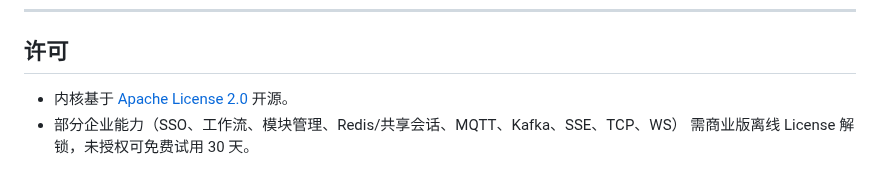
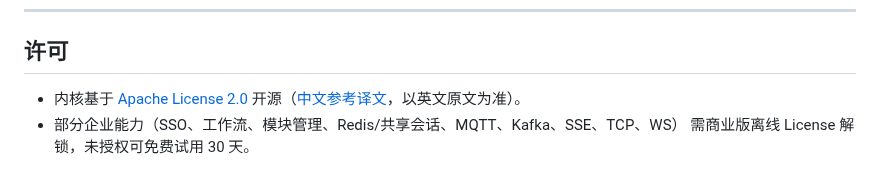
Before and after one commit to gewumind/gewumind-boot, a Markdown page: README.md, the part around one of its changes. Rendered like a GitHub page.

```diff
--- a/README.md
+++ b/README.md
@@ -381,6 +381,6 @@ curl -X POST http://localhost:9089/system/ai-keys/save \
 
 ## 许可
 
-- 内核基于 [Apache License 2.0](LICENSE) 开源。
+- 内核基于 [Apache License 2.0](LICENSE) 开源（[中文参考译文](LICENSE.zh-CN.md)，以英文原文为准）。
 - 部分企业能力（SSO、工作流、模块管理、Redis/共享会话、MQTT、Kafka、SSE、TCP、WS）
   需商业版离线 License 解锁，未授权可免费试用 30 天。
```
Also changed, not shown: other parts of README.md (+1 -1 lines), LICENSE.zh-CN.md (added, +105 -0 lines), README.en.md (+8 -8 lines), docs/videos/en/00-overview-16x9.png (added), docs/videos/en/01-release-16x9.png (added), docs/videos/en/02-source-16x9.png (added), docs/videos/en/03-embed-16x9.png (added), docs/videos/en/04-ai-16x9.png (added), 7 other files.
